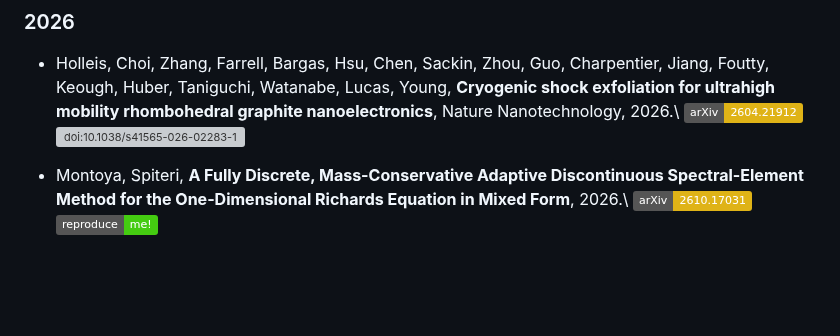
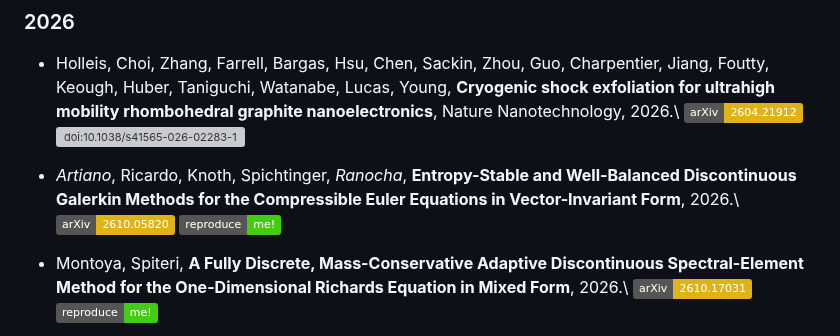
Before and after one commit to trixi-framework/trixi-framework.github.io, a Markdown page: index.md, the part around the change. Rendered like a GitHub page; badges without logos; blank space fills up the shorter version; grey boxes are pictures that could not be loaded.

Commit message:
new preprint Artiano, Ricardo, Knoth, Spichtinger, Ranocha (2026) (#164)
Co-authored-by: Claude Fable 5.1 <noreply@anthropic.com>
Co-authored-by: Hendrik Ranocha <ranocha@users.noreply.github.com>

```diff
--- a/index.md
+++ b/index.md
@@ -149,6 +149,11 @@ listed above. Author names of Trixi.jl's main developers are in *italics*.
   Nature Nanotechnology, 2026.\\
   [![arXiv:2604.21912](https://img.shields.io/badge/arXiv-2604.21912-yellow)](https://arxiv.org/abs/2604.21912)
   [![doi:10.1038/s41565-026-02283-1](https://zenodo.org/badge/doi/10.1038/s41565-026-02283-1.svg)](https://doi.org/10.1038/s41565-026-02283-1)
+
+* *Artiano*, Ricardo, Knoth, Spichtinger, *Ranocha*,
+  **Entropy-Stable and Well-Balanced Discontinuous Galerkin Methods for the Compressible Euler Equations in Vector-Invariant Form**, 2026.\\
+  [![arXiv:2610.05820](https://img.shields.io/badge/arXiv-2610.05820-yellow)](https://arxiv.org/abs/2610.05820)
+  [![reproduce me!](https://img.shields.io/badge/reproduce-me!-brightgreen)](https://github.com/MarcoArtiano/2026_entropy_stable_vector_invariant)
 
 * Montoya, Spiteri,
   **A Fully Discrete, Mass-Conservative Adaptive Discontinuous Spectral-Element Method for the One-Dimensional Richards Equation in Mixed Form**, 2026.\\
```
